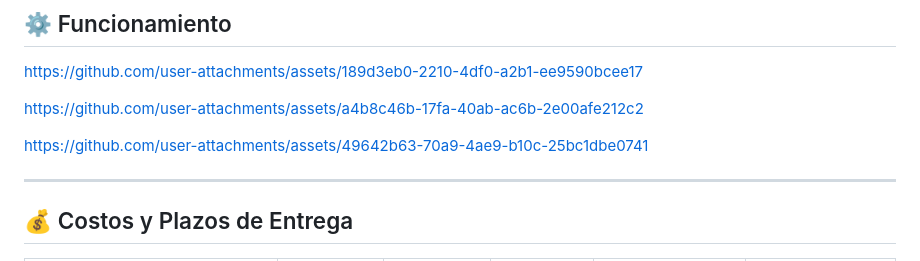
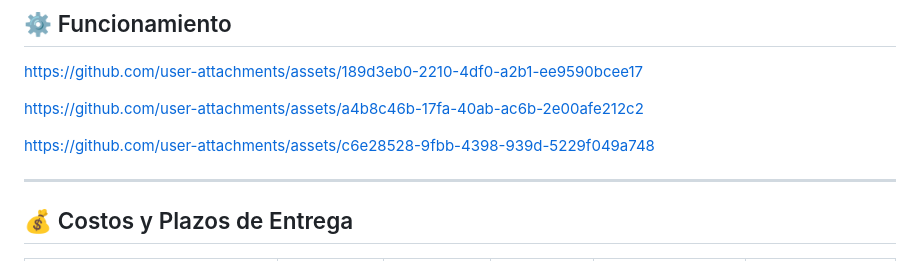
Before and after one commit to JuanPa2023/Portfolio, a Markdown page: projects/SignGlasses/README.md, the part around the change. Rendered like a GitHub page.

```diff
--- a/projects/SignGlasses/README.md
+++ b/projects/SignGlasses/README.md
@@ -186,7 +186,11 @@ https://github.com/user-attachments/assets/a4b8c46b-17fa-40ab-ac6b-2e00afe212c2
 
 
 
-https://github.com/user-attachments/assets/49642b63-70a9-4ae9-b10c-25bc1dbe0741
+
+https://github.com/user-attachments/assets/c6e28528-9fbb-4398-939d-5229f049a748
+
+
+
 
 
 ---
```
